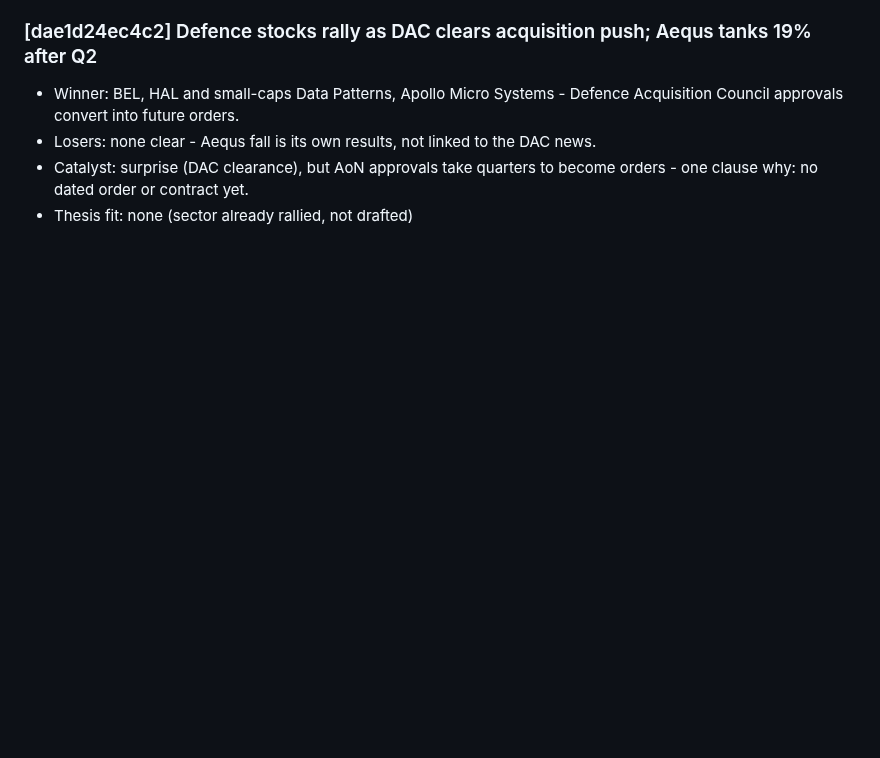
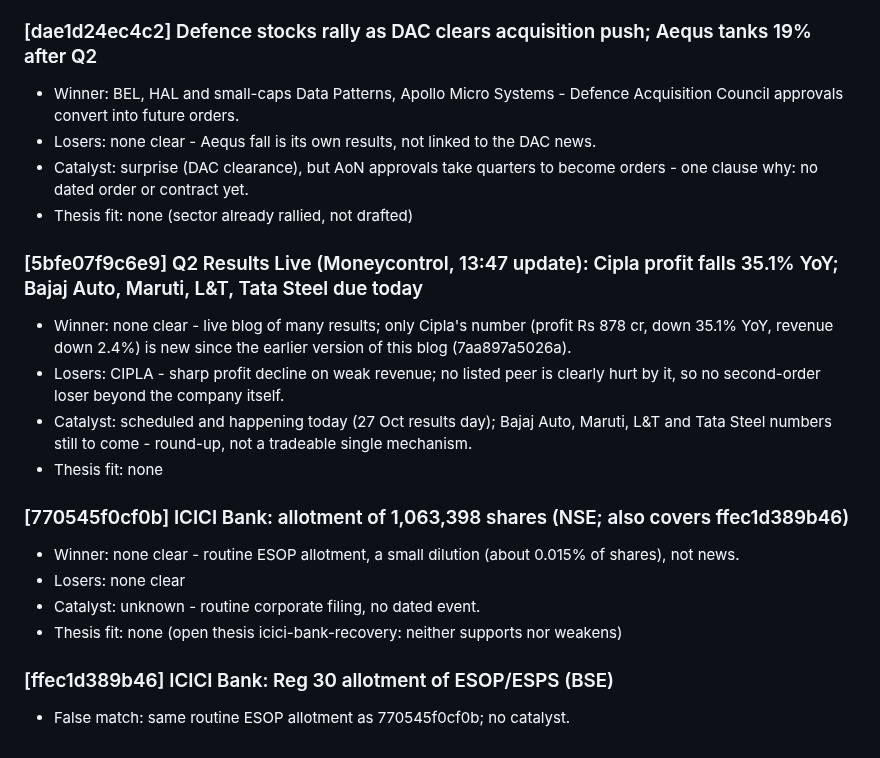
Before and after one commit to AmitJoshiAI/PaperTrade, a Markdown page: alerts/notes/2026-10-27.md, the part around the change. Rendered like a GitHub page; blank space fills up the shorter version.

Commit message:
scanner notes 2026-10-27 13:55 IST
Co-Authored-By: Claude Sonnet 5.5 <noreply@anthropic.com>
Claude-Session: https://claude.ai/code/session_01Ap1ys6b7Zmw3vb5DdbDcSh

```diff
--- a/alerts/notes/2026-10-27.md
+++ b/alerts/notes/2026-10-27.md
@@ -95,3 +95,18 @@
 - Losers: none clear - Aequs fall is its own results, not linked to the DAC news.
 - Catalyst: surprise (DAC clearance), but AoN approvals take quarters to become orders - one clause why: no dated order or contract yet.
 - Thesis fit: none (sector already rallied, not drafted)
+
+### [5bfe07f9c6e9] Q2 Results Live (Moneycontrol, 13:47 update): Cipla profit falls 35.1% YoY; Bajaj Auto, Maruti, L&T, Tata Steel due today
+- Winner: none clear - live blog of many results; only Cipla's number (profit Rs 878 cr, down 35.1% YoY, revenue down 2.4%) is new since the earlier version of this blog (7aa897a5026a).
+- Losers: CIPLA - sharp profit decline on weak revenue; no listed peer is clearly hurt by it, so no second-order loser beyond the company itself.
+- Catalyst: scheduled and happening today (27 Oct results day); Bajaj Auto, Maruti, L&T and Tata Steel numbers still to come - round-up, not a tradeable single mechanism.
+- Thesis fit: none
+
+### [770545f0cf0b] ICICI Bank: allotment of 1,063,398 shares (NSE; also covers ffec1d389b46)
+- Winner: none clear - routine ESOP allotment, a small dilution (about 0.015% of shares), not news.
+- Losers: none clear
+- Catalyst: unknown - routine corporate filing, no dated event.
+- Thesis fit: none (open thesis icici-bank-recovery: neither supports nor weakens)
+
+### [ffec1d389b46] ICICI Bank: Reg 30 allotment of ESOP/ESPS (BSE)
+- False match: same routine ESOP allotment as 770545f0cf0b; no catalyst.
```
